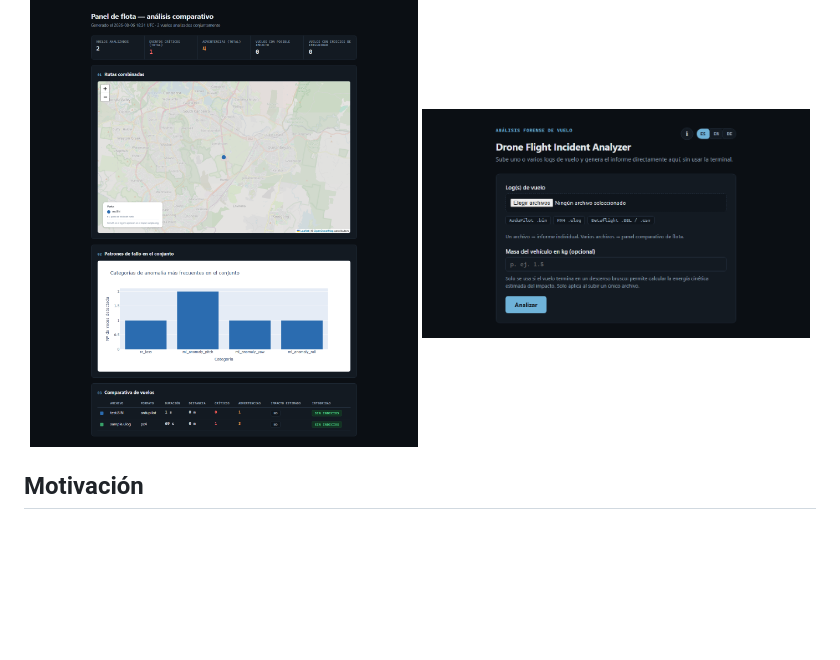
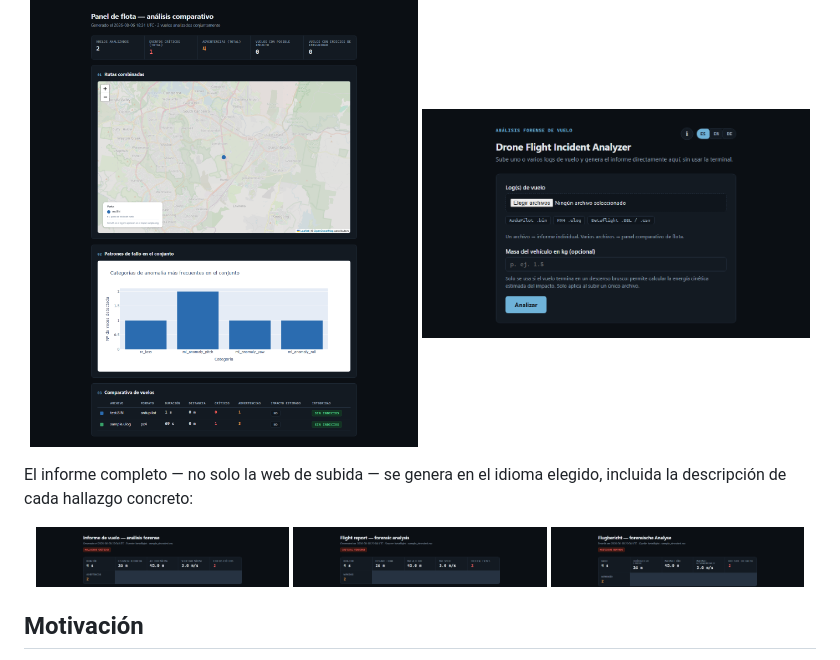
Before and after one commit to alberto-navas/drone-flight-incident-analyzer, a Markdown page: README.md, the part around the change. GitHub-like rendering; pictures changed too: docs/screenshots/informe_de.png (added), docs/screenshots/informe_en.png (added), docs/screenshots/informe_es.png (added); blank space fills up the shorter version.

Commit message:
Añade capturas del informe en ES/EN/DE al README
Muestra que el informe generado se traduce entero (no solo el
formulario de subida): cabecera del mismo informe en los 3 idiomas
soportados.

```diff
--- a/README.md
+++ b/README.md
@@ -22,6 +22,15 @@ HTML autocontenidos.
 <p align="center">
   <img src="docs/screenshots/panel_flota.png" alt="Panel de flota: rutas combinadas, patrones de fallo del conjunto y tabla comparativa" width="49%">
   <img src="docs/screenshots/interfaz_web.png" alt="Interfaz web: formulario de subida de logs" width="49%">
+</p>
+
+El informe completo — no solo la web de subida — se genera en el idioma
+elegido, incluida la descripción de cada hallazgo concreto:
+
+<p align="center">
+  <img src="docs/screenshots/informe_es.png" alt="Cabecera del informe en español" width="32%">
+  <img src="docs/screenshots/informe_en.png" alt="Cabecera del informe en inglés" width="32%">
+  <img src="docs/screenshots/informe_de.png" alt="Cabecera del informe en alemán" width="32%">
 </p>
 
 ## Motivación
```
